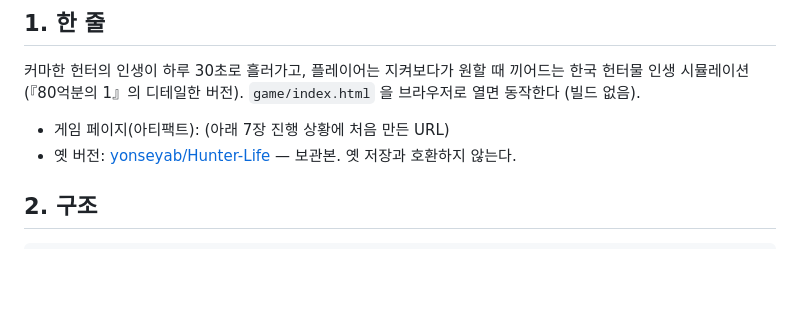
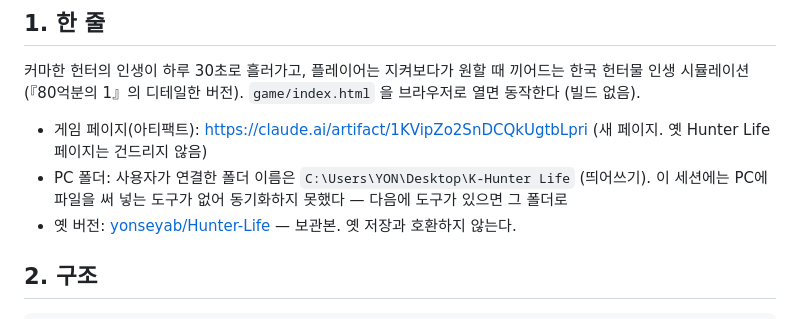
Before and after one commit to yonseyab/K-Hunter-Life, a Markdown page: docs/HANDOFF.md, the part around the change. GitHub-like rendering; blank space fills up the shorter version.

Commit message:
문서: 게임 페이지 URL · PC 폴더 · 추가 결정
Co-Authored-By: Claude Opus 5.5 <noreply@anthropic.com>
Claude-Session: https://claude.ai/code/session_018AwR3yrGx6Mg9C87wvif9u

```diff
--- a/docs/HANDOFF.md
+++ b/docs/HANDOFF.md
@@ -5,7 +5,8 @@
 ## 1. 한 줄
 커마한 헌터의 인생이 하루 30초로 흘러가고, 플레이어는 지켜보다가 원할 때 끼어드는 한국 헌터물 인생 시뮬레이션 (『80억분의 1』의 디테일한 버전). `game/index.html` 을 브라우저로 열면 동작한다 (빌드 없음).
 
-- 게임 페이지(아티팩트): (아래 7장 진행 상황에 처음 만든 URL)
+- 게임 페이지(아티팩트): https://claude.ai/artifact/1KVipZo2SnDCQkUgtbLpri (새 페이지. 옛 Hunter Life 페이지는 건드리지 않음)
+- PC 폴더: 사용자가 연결한 폴더 이름은 `C:\Users\YON\Desktop\K-Hunter Life` (띄어쓰기). 이 세션에는 PC에 파일을 써 넣는 도구가 없어 동기화하지 못했다 — 다음에 도구가 있으면 그 폴더로
 - 옛 버전: [yonseyab/Hunter-Life](https://github.com/yonseyab/Hunter-Life) — 보관본. 옛 저장과 호환하지 않는다.
 
 ## 2. 구조
```
Also changed, not shown: docs/DECISIONS.md (+3 -0 lines).
